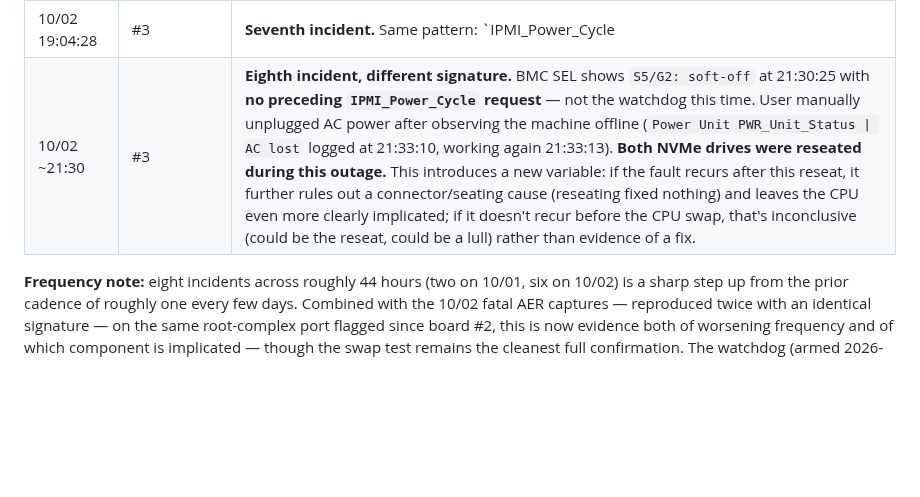
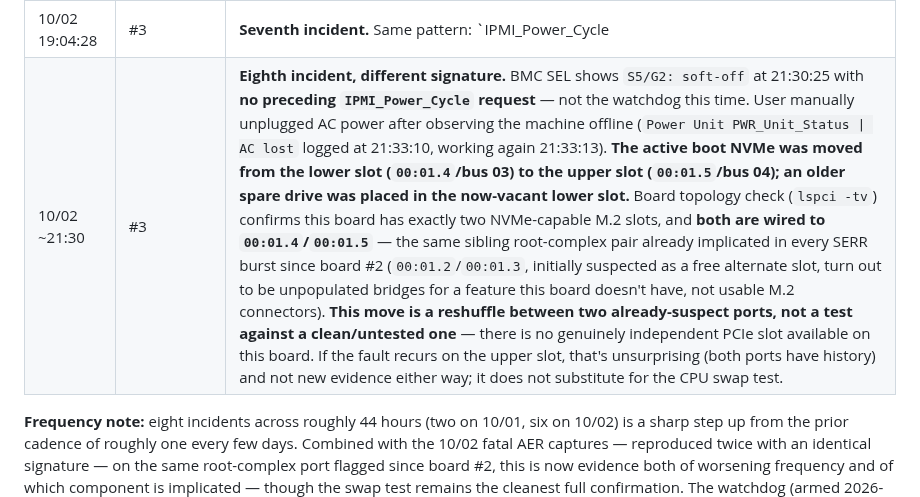
Before and after one commit to manishrony/ronyzap.github.io, a Markdown page: gpu-monitor/CASE-CPU-RETURN-EPYC9B14.md, the part around the change. GitHub-like rendering; blank space fills up the shorter version.

Commit message:
Correct incident #8: NVMe slot swap, not escape to untested hardware
Board topology check confirms only two NVMe-capable M.2 slots exist,
both wired to 00:01.4/00:01.5 -- the same sibling root-complex pair
already implicated in every SERR burst since board #2. The 00:01.2/
00:01.3 bridges initially suspected as a free alternate slot are
unpopulated bridges for a feature this board doesn't have, not usable
M.2 connectors. The boot drive's move from the lower to upper slot is
therefore a reshuffle between two already-suspect ports, not a control
test -- recurrence on the new slot isn't new evidence either way, and
doesn't substitute for the CPU swap test.

```diff
--- a/gpu-monitor/CASE-CPU-RETURN-EPYC9B14.md
+++ b/gpu-monitor/CASE-CPU-RETURN-EPYC9B14.md
@@ -151,7 +151,7 @@ mechanism aside) and should still be run and recorded as planned.
 | 10/02 ~13:14 | #3 | **Fifth hang, byte-for-byte identical to the fourth**, roughly an hour later. Same `pcieport 0000:00:01.4: PCIe Bus Error: severity=Uncorrectable (Fatal)`, `device [1022:14ab]`, `[5] SDES (First)`. Second console photograph captured. Confirms the fault is reproducible and recurring, not a one-off. |
 | 10/02 13:37:10 | #3 | **Sixth incident — first since the IPMI/systemd watchdog was armed.** BMC SEL shows `FRU State IPMI_Power_Cycle | Activation Requested` at 13:37:10, soft-off at 13:37:15, working at 13:37:18 — this is the watchdog actually firing. The kernel's `device_id: 0000:03:00.0`, `Error 12`/`Error 13, type: corrected` log entries at 13:40:34 (previously misread as the fault moment) are almost certainly a **BERT replay** — firmware-recorded error data from the actual (silent) fault, replayed into the kernel log during the next boot's early init, which is why the timestamp is ~3 minutes after the real watchdog trigger rather than the trigger moment itself. Real recovery time was ~3 minutes (13:37→13:40), not 3 seconds — still a large improvement over manual detection. All active rentals dropped (unavoidable on any hard reset); `reliability2` dipped 0.78→0.33 then recovered to ~0.59 within the hour. |
 | 10/02 19:04:28 | #3 | **Seventh incident.** Same pattern: `IPMI_Power_Cycle | Activation Requested` → soft-off (19:04:33) → working (19:04:35), then the benign 14x `PCI PERR` boot-training burst at 19:07:32. Watchdog-recovered, ~2s soft-reset turnaround. |
-| 10/02 ~21:30 | #3 | **Eighth incident, different signature.** BMC SEL shows `S5/G2: soft-off` at 21:30:25 with **no preceding `IPMI_Power_Cycle` request** — not the watchdog this time. User manually unplugged AC power after observing the machine offline (`Power Unit PWR_Unit_Status \| AC lost` logged at 21:33:10, working again 21:33:13). **Both NVMe drives were reseated during this outage.** This introduces a new variable: if the fault recurs after this reseat, it further rules out a connector/seating cause (reseating fixed nothing) and leaves the CPU even more clearly implicated; if it doesn't recur before the CPU swap, that's inconclusive (could be the reseat, could be a lull) rather than evidence of a fix. |
+| 10/02 ~21:30 | #3 | **Eighth incident, different signature.** BMC SEL shows `S5/G2: soft-off` at 21:30:25 with **no preceding `IPMI_Power_Cycle` request** — not the watchdog this time. User manually unplugged AC power after observing the machine offline (`Power Unit PWR_Unit_Status \| AC lost` logged at 21:33:10, working again 21:33:13). **The active boot NVMe was moved from the lower slot (`00:01.4`/bus 03) to the upper slot (`00:01.5`/bus 04); an older spare drive was placed in the now-vacant lower slot.** Board topology check (`lspci -tv`) confirms this board has exactly two NVMe-capable M.2 slots, and **both are wired to `00:01.4`/`00:01.5`** — the same sibling root-complex pair already implicated in every SERR burst since board #2 (`00:01.2`/`00:01.3`, initially suspected as a free alternate slot, turn out to be unpopulated bridges for a feature this board doesn't have, not usable M.2 connectors). **This move is a reshuffle between two already-suspect ports, not a test against a clean/untested one** — there is no genuinely independent PCIe slot available on this board. If the fault recurs on the upper slot, that's unsurprising (both ports have history) and not new evidence either way; it does not substitute for the CPU swap test. |
 
 **Frequency note:** eight incidents across roughly 44 hours (two on 10/01,
 six on 10/02) is a sharp step up from the prior cadence of roughly one
```
